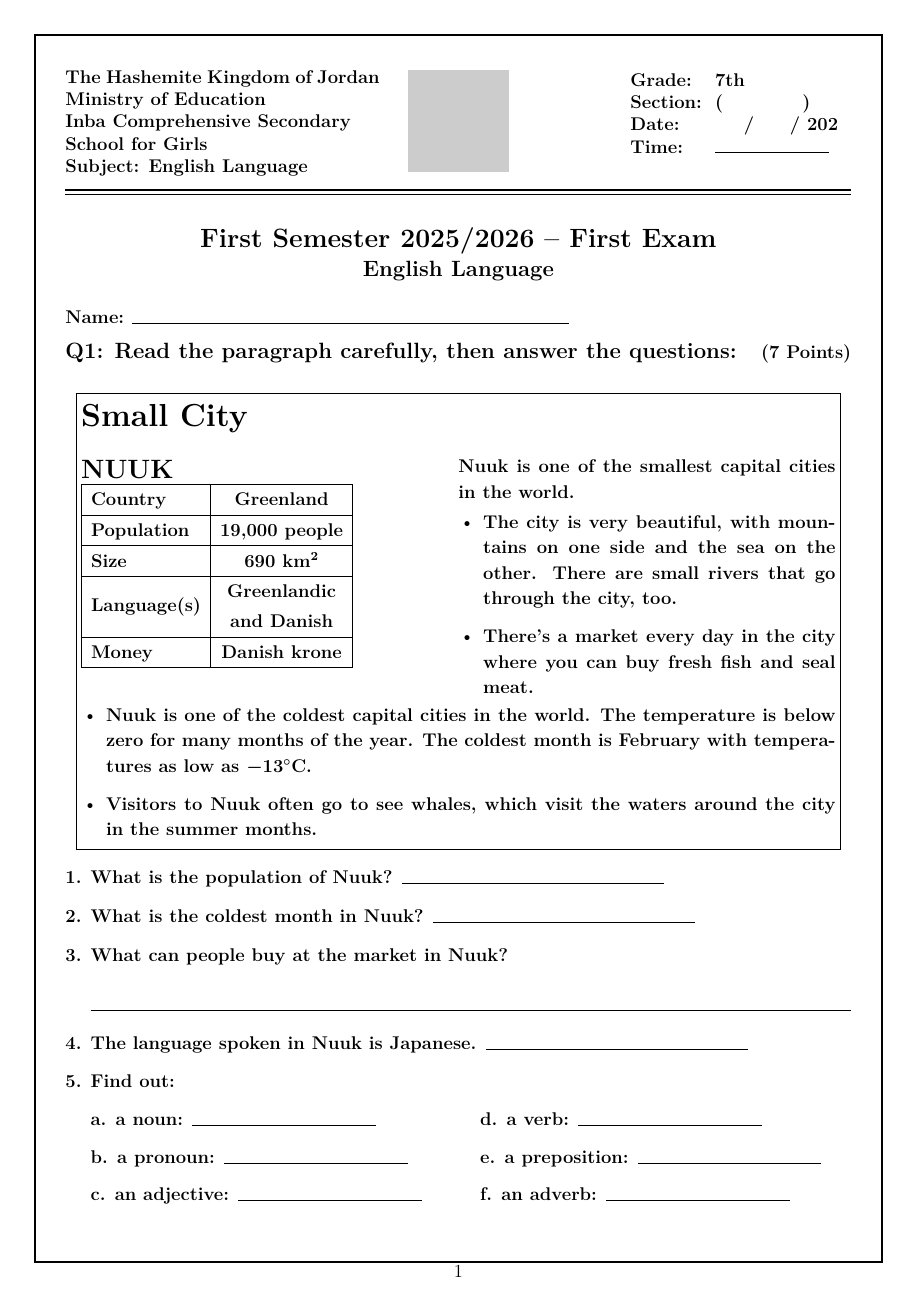
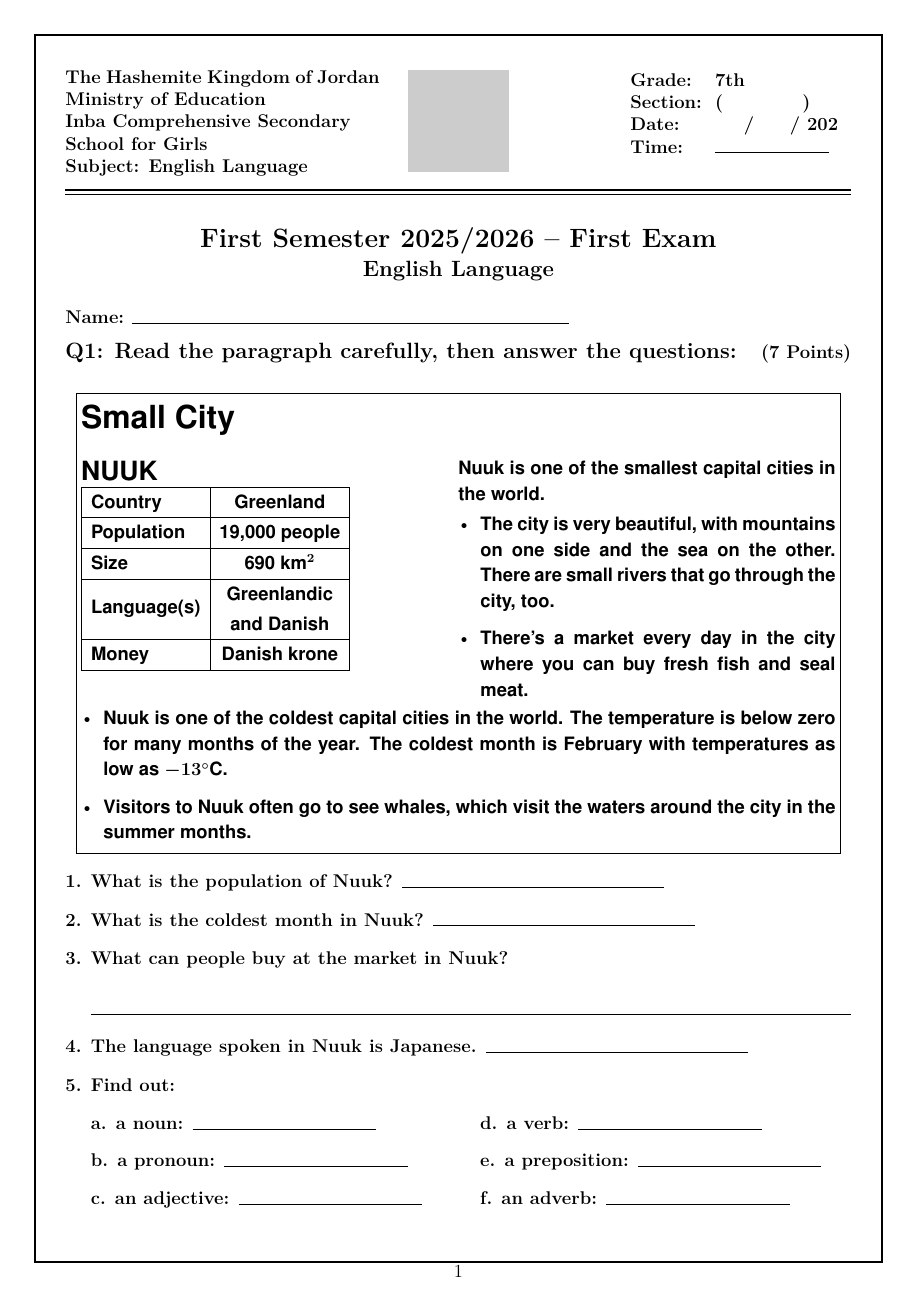
Before and after one commit to ahmadmaljarrah91-alt/am, a LaTeX problem sheet (english-exam-7/english_exam7.tex): page 1 of 3. The pictures show the PDF file english-exam-7/english_exam7-preview.pdf that the author committed with the source.

Commit message:
Make 7th grade reading passage a darker heavy bold (Helvetica Bold)
Co-Authored-By: Claude Opus 5.5 <noreply@anthropic.com>
Claude-Session: https://claude.ai/code/session_011jaYcaH1R2g1dyn2R9UevF

```diff
--- a/english-exam-7/english_exam7.tex
+++ b/english-exam-7/english_exam7.tex
@@ -10,6 +10,7 @@
 \usepackage{tikz}
 \usepackage{eso-pic}
 \usepackage{gensymb} % for \degree
+\usepackage{xcolor}
 
 \setlength{\parindent}{0pt}
 
@@ -79,6 +80,7 @@
 \bfseries\boldmath
 \begin{center}
 \fbox{\parbox{0.96\linewidth}{%
+\fontfamily{phv}\fontseries{b}\selectfont\color{black} % the paragraph: dark heavy bold (Helvetica Bold)
 \vspace{0.15cm}
 {\LARGE Small City}
 
@@ -100,7 +102,7 @@ Money        & Danish krone \\ \hline
 \hfill
 \begin{minipage}[t]{0.5\linewidth}
 \vspace{0pt}
-\linespread{1.15}\selectfont
+\linespread{1.15}\fontfamily{phv}\fontseries{b}\selectfont
 Nuuk is one of the smallest capital cities in the world.
 \begin{itemize}[leftmargin=1.2em, itemsep=0.1cm, topsep=0.1cm]
 \item The city is very beautiful, with mountains on one side and the sea on the other. There are small rivers that go through the city, too.
@@ -109,7 +111,7 @@ Nuuk is one of the smallest capital cities in the world.
 \end{minipage}
 
 \vspace{0.2cm}
-\linespread{1.15}\selectfont
+\linespread{1.15}\fontfamily{phv}\fontseries{b}\selectfont
 \begin{itemize}[leftmargin=1.2em, itemsep=0.1cm, topsep=0pt]
 \item Nuuk is one of the coldest capital cities in the world. The temperature is below zero for many months of the year. The coldest month is February with temperatures as low as $-13$\degree C.
 \item Visitors to Nuuk often go to see whales, which visit the waters around the city in the summer months.
```
Also changed, not shown: english-exam-7/english_exam7-preview.pdf.
